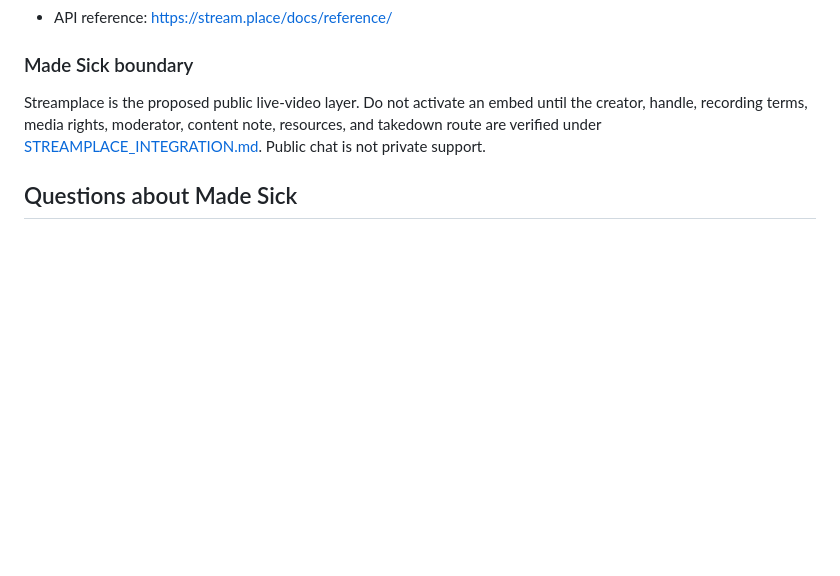
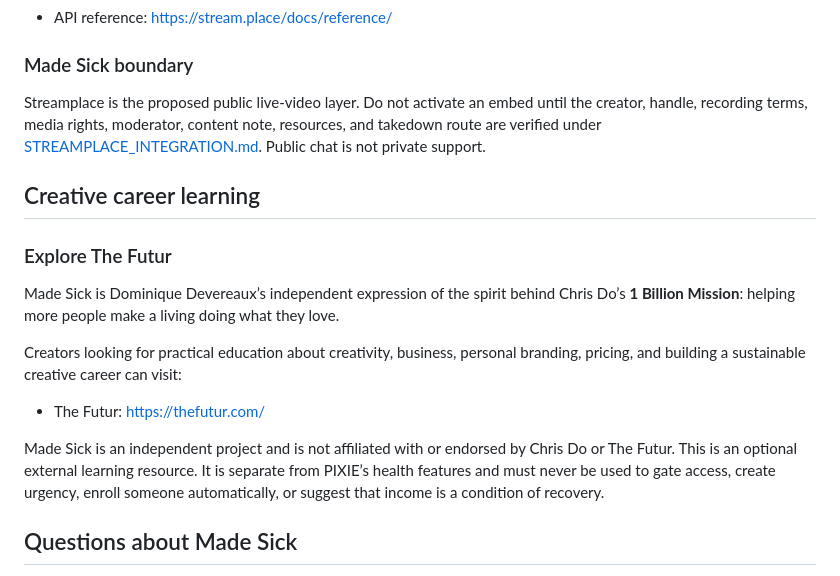
Before and after one commit to ibloud/made-sick, a Markdown page: BUILDER_RESOURCES.md, the part around the change. Rendered like a GitHub page; blank space fills up the shorter version.

Commit message:
Add The Futur to optional creator resources

```diff
--- a/BUILDER_RESOURCES.md
+++ b/BUILDER_RESOURCES.md
@@ -50,6 +50,18 @@ Germ is the optional private-message route. Do not copy private messages into pr
 
 Streamplace is the proposed public live-video layer. Do not activate an embed until the creator, handle, recording terms, media rights, moderator, content note, resources, and takedown route are verified under [STREAMPLACE_INTEGRATION.md](STREAMPLACE_INTEGRATION.md). Public chat is not private support.
 
+## Creative career learning
+
+### Explore The Futur
+
+Made Sick is Dominique Devereaux’s independent expression of the spirit behind Chris Do’s **1 Billion Mission**: helping more people make a living doing what they love.
+
+Creators looking for practical education about creativity, business, personal branding, pricing, and building a sustainable creative career can visit:
+
+- The Futur: https://thefutur.com/
+
+Made Sick is an independent project and is not affiliated with or endorsed by Chris Do or The Futur. This is an optional external learning resource. It is separate from PIXIE’s health features and must never be used to gate access, create urgency, enroll someone automatically, or suggest that income is a condition of recovery.
+
 ## Questions about Made Sick
 
 Use the Made Sick repository issue tracker for questions about this prototype, its profile model, or its integration decisions:
```
